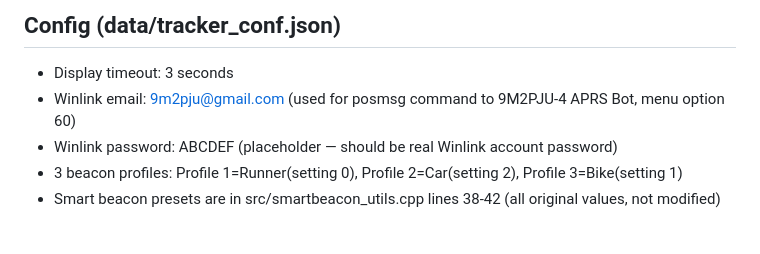
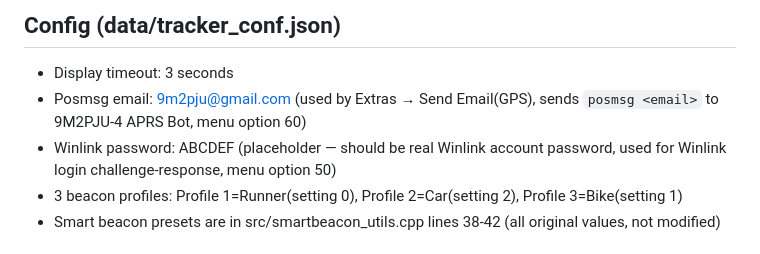
Before and after one commit to 9M2PJU/LoRa_APRS_Tracker, a Markdown page: AGENTS.md, the part around the change. Drawn GitHub-style.

Commit message:
Fix AGENTS.md: separate posmsg email from Winlink password

```diff
--- a/AGENTS.md
+++ b/AGENTS.md
@@ -34,8 +34,8 @@ Fork of CA2RXU LoRa APRS Tracker, modified by 9M2PJU for Malaysia.
 
 ## Config (data/tracker_conf.json)
 - Display timeout: 3 seconds
-- Winlink email: 9m2pju@gmail.com (used for posmsg command to 9M2PJU-4 APRS Bot, menu option 60)
-- Winlink password: ABCDEF (placeholder — should be real Winlink account password)
+- Posmsg email: 9m2pju@gmail.com (used by Extras → Send Email(GPS), sends `posmsg <email>` to 9M2PJU-4 APRS Bot, menu option 60)
+- Winlink password: ABCDEF (placeholder — should be real Winlink account password, used for Winlink login challenge-response, menu option 50)
 - 3 beacon profiles: Profile 1=Runner(setting 0), Profile 2=Car(setting 2), Profile 3=Bike(setting 1)
 - Smart beacon presets are in src/smartbeacon_utils.cpp lines 38-42 (all original values, not modified)
 
```
